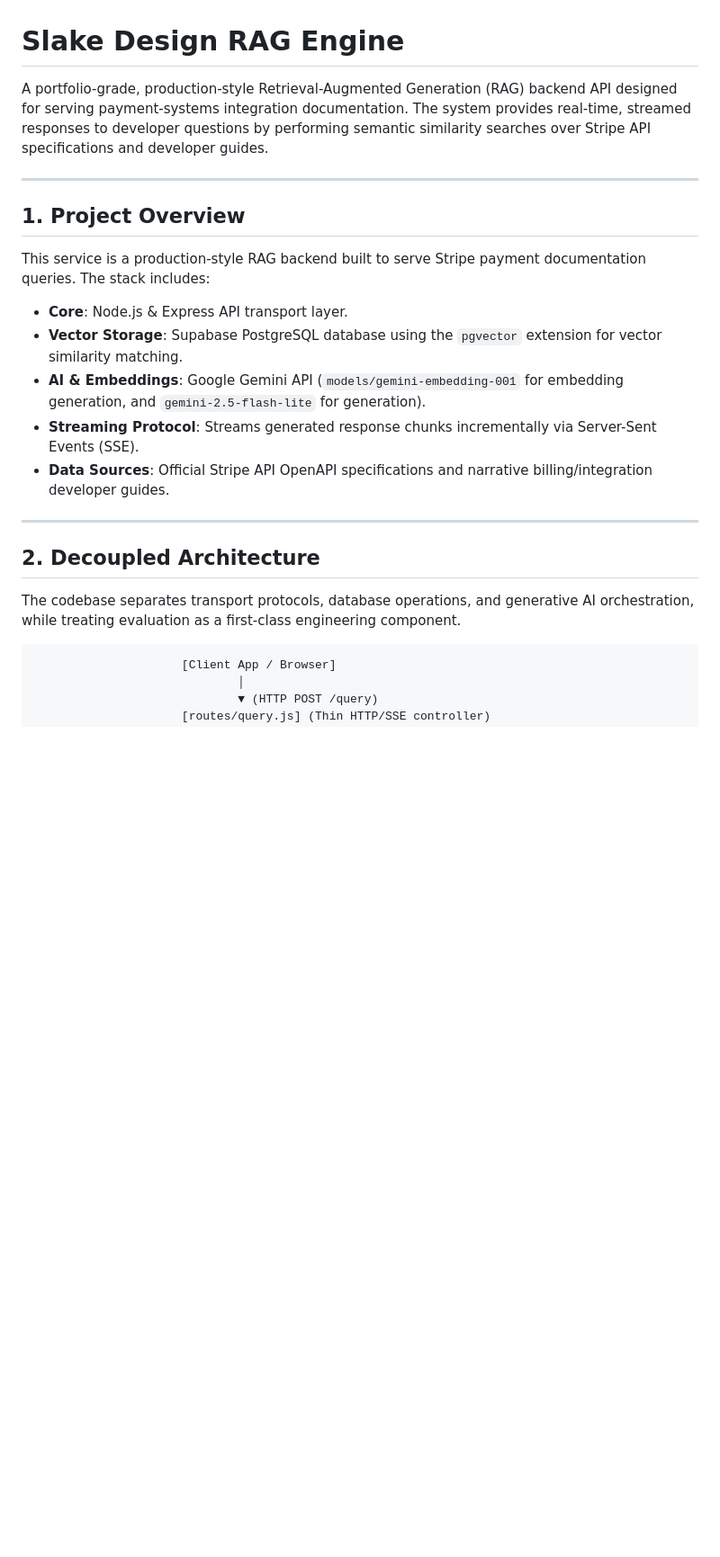
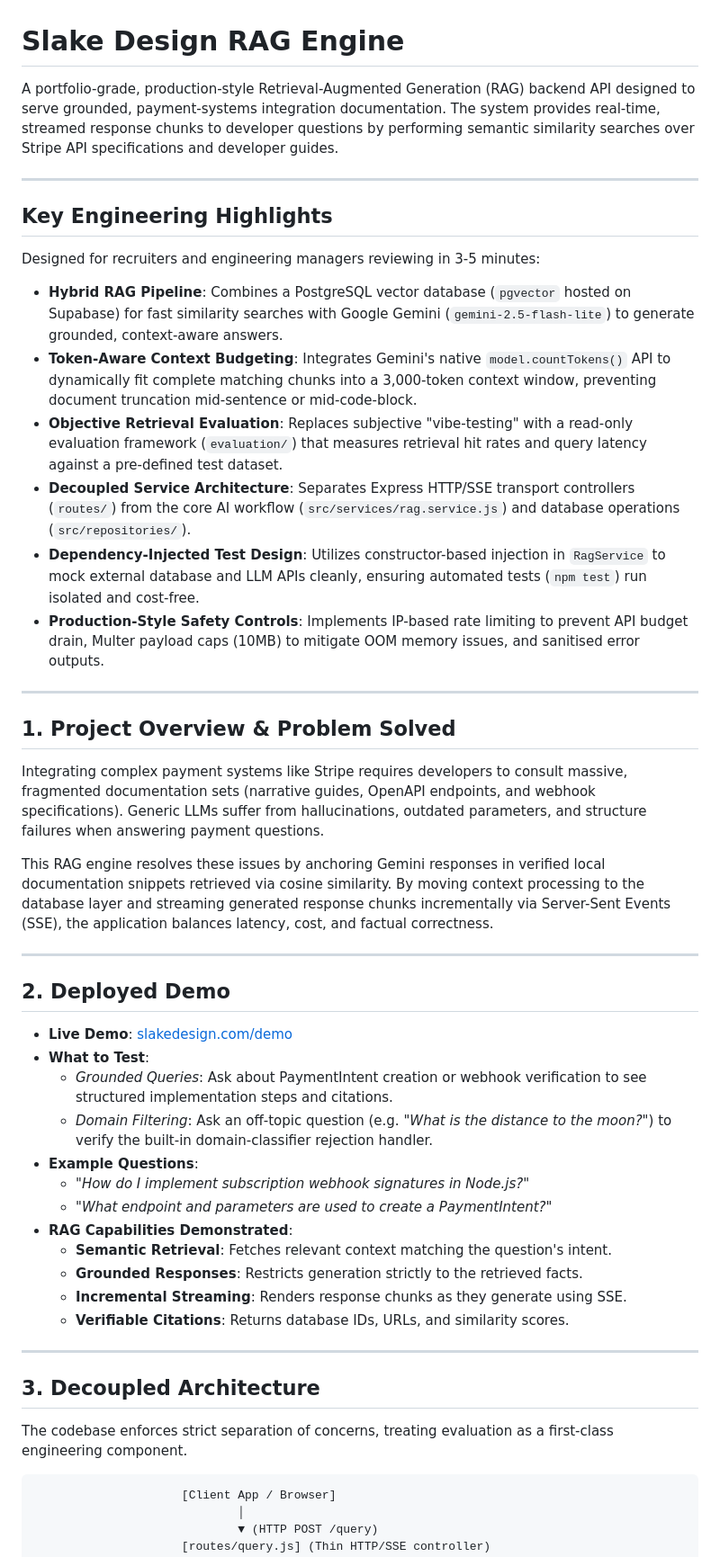
Before and after one commit to Slake-Design/slakedesign-rag, a Markdown page: README.md, the part around one of its changes. Shown at 90% size. Rendered like a GitHub page; blank space fills up the shorter version.

Commit message:
docs: refine RAG architecture documentation and technical positioning

````diff
--- a/README.md
+++ b/README.md
@@ -1,23 +1,50 @@
 # Slake Design RAG Engine
 
-A portfolio-grade, production-style Retrieval-Augmented Generation (RAG) backend API designed for serving payment-systems integration documentation. The system provides real-time, streamed responses to developer questions by performing semantic similarity searches over Stripe API specifications and developer guides.
+A portfolio-grade, production-style Retrieval-Augmented Generation (RAG) backend API designed to serve grounded, payment-systems integration documentation. The system provides real-time, streamed response chunks to developer questions by performing semantic similarity searches over Stripe API specifications and developer guides.
 
 ---
 
-## 1. Project Overview
+## Key Engineering Highlights
 
-This service is a production-style RAG backend built to serve Stripe payment documentation queries. The stack includes:
-* **Core**: Node.js & Express API transport layer.
-* **Vector Storage**: Supabase PostgreSQL database using the `pgvector` extension for vector similarity matching.
-* **AI & Embeddings**: Google Gemini API (`models/gemini-embedding-001` for embedding generation, and `gemini-2.5-flash-lite` for generation).
-* **Streaming Protocol**: Streams generated response chunks incrementally via Server-Sent Events (SSE).
-* **Data Sources**: Official Stripe API OpenAPI specifications and narrative billing/integration developer guides.
+Designed for recruiters and engineering managers reviewing in 3-5 minutes:
+
+* **Hybrid RAG Pipeline**: Combines a PostgreSQL vector database (`pgvector` hosted on Supabase) for fast similarity searches with Google Gemini (`gemini-2.5-flash-lite`) to generate grounded, context-aware answers.
+* **Token-Aware Context Budgeting**: Integrates Gemini's native `model.countTokens()` API to dynamically fit complete matching chunks into a 3,000-token context window, preventing document truncation mid-sentence or mid-code-block.
+* **Objective Retrieval Evaluation**: Replaces subjective "vibe-testing" with a read-only evaluation framework (`evaluation/`) that measures retrieval hit rates and query latency against a pre-defined test dataset.
+* **Decoupled Service Architecture**: Separates Express HTTP/SSE transport controllers (`routes/`) from the core AI workflow (`src/services/rag.service.js`) and database operations (`src/repositories/`).
+* **Dependency-Injected Test Design**: Utilizes constructor-based injection in `RagService` to mock external database and LLM APIs cleanly, ensuring automated tests (`npm test`) run isolated and cost-free.
+* **Production-Style Safety Controls**: Implements IP-based rate limiting to prevent API budget drain, Multer payload caps (10MB) to mitigate OOM memory issues, and sanitised error outputs.
 
 ---
 
-## 2. Decoupled Architecture
+## 1. Project Overview & Problem Solved
 
-The codebase separates transport protocols, database operations, and generative AI orchestration, while treating evaluation as a first-class engineering component.
+Integrating complex payment systems like Stripe requires developers to consult massive, fragmented documentation sets (narrative guides, OpenAPI endpoints, and webhook specifications). Generic LLMs suffer from hallucinations, outdated parameters, and structure failures when answering payment questions.
+
+This RAG engine resolves these issues by anchoring Gemini responses in verified local documentation snippets retrieved via cosine similarity. By moving context processing to the database layer and streaming generated response chunks incrementally via Server-Sent Events (SSE), the application balances latency, cost, and factual correctness.
+
+---
+
+## 2. Deployed Demo
+
+* **Live Demo**: [slakedesign.com/demo](https://slakedesign.com/demo)
+* **What to Test**:
+  - *Grounded Queries*: Ask about PaymentIntent creation or webhook verification to see structured implementation steps and citations.
+  - *Domain Filtering*: Ask an off-topic question (e.g. *"What is the distance to the moon?"*) to verify the built-in domain-classifier rejection handler.
+* **Example Questions**:
+  - *"How do I implement subscription webhook signatures in Node.js?"*
+  - *"What endpoint and parameters are used to create a PaymentIntent?"*
+* **RAG Capabilities Demonstrated**:
+  - **Semantic Retrieval**: Fetches relevant context matching the question's intent.
+  - **Grounded Responses**: Restricts generation strictly to the retrieved facts.
+  - **Incremental Streaming**: Renders response chunks as they generate using SSE.
+  - **Verifiable Citations**: Returns database IDs, URLs, and similarity scores.
+
+---
+
+## 3. Decoupled Architecture
+
+The codebase enforces strict separation of concerns, treating evaluation as a first-class engineering component.
 
 ```
                      [Client App / Browser]
````
Also changed, not shown: other parts of README.md (+24 -54 lines).
